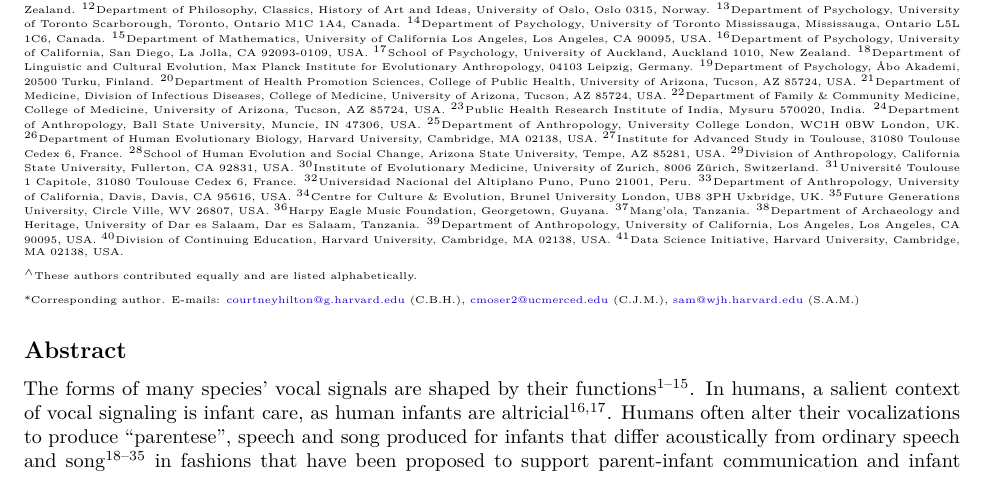
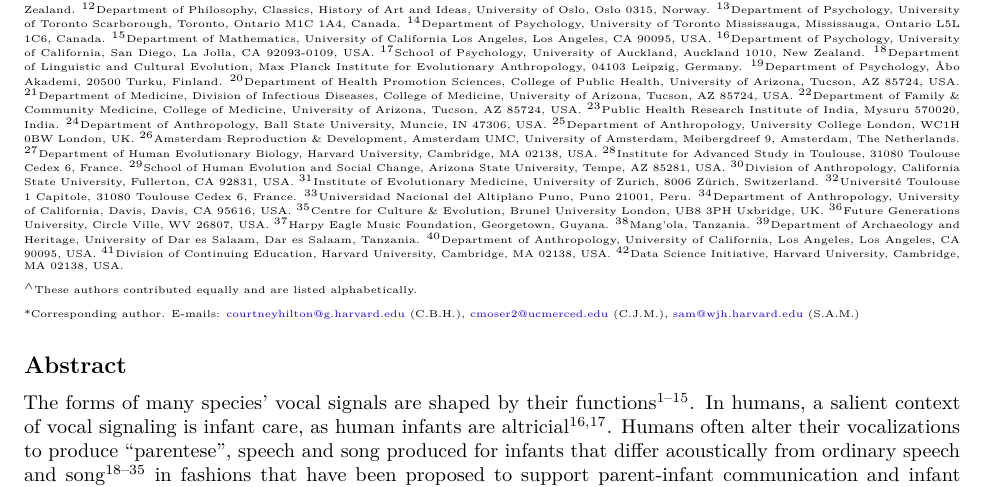
Before and after one commit to themusiclab/infant-speech-song, an R Markdown document (writing/manuscript.Rmd): part of page 1 of 38, cut so that both start at the same text. Rendered offline with R 4.5, knitr and Pandoc, then LaTeX, with nearby package versions; some code elsewhere in the file could not run offline; column names are cleaned by a stand-in for the janitor package.

Commit message:
add Sarai's new affiliation

```diff
--- a/writing/manuscript.Rmd
+++ b/writing/manuscript.Rmd
@@ -145,22 +145,23 @@ Courtney B. Hilton$^{1,\wedge,\ast}$, Cody J. Moser$^{1,2,\wedge,\ast}$, Mila Be
 ^23^Public Health Research Institute of India, Mysuru 570020, India.
 ^24^Department of Anthropology, Ball State University, Muncie, IN 47306, USA.
 ^25^Department of Anthropology, University College London, WC1H 0BW London, UK.
-^26^Department of Human Evolutionary Biology, Harvard University, Cambridge, MA 02138, USA.
-^27^Institute for Advanced Study in Toulouse, 31080 Toulouse Cedex 6, France.
-^28^School of Human Evolution and Social Change, Arizona State University, Tempe, AZ 85281, USA.
-^29^Division of Anthropology, California State University, Fullerton, CA 92831, USA.
-^30^Institute of Evolutionary Medicine, University of Zurich, 8006 Zürich, Switzerland.
-^31^Université Toulouse 1 Capitole, 31080 Toulouse Cedex 6, France.
-^32^Universidad Nacional del Altiplano Puno, Puno 21001, Peru.
-^33^Department of Anthropology, University of California, Davis, Davis, CA 95616, USA.
-^34^Centre for Culture & Evolution, Brunel University London, UB8 3PH Uxbridge, UK.
-^35^Future Generations University, Circle Ville, WV 26807, USA.
-^36^Harpy Eagle Music Foundation, Georgetown, Guyana.
-^37^Mang'ola, Tanzania.
-^38^Department of Archaeology and Heritage, University of Dar es Salaam, Dar es Salaam, Tanzania.
-^39^Department of Anthropology, University of California, Los Angeles, Los Angeles, CA 90095, USA.
-^40^Division of Continuing Education, Harvard University, Cambridge, MA 02138, USA.
-^41^Data Science Initiative, Harvard University, Cambridge, MA 02138, USA.
+^26^Amsterdam Reproduction & Development, Amsterdam UMC, University of Amsterdam, Meibergdreef 9, Amsterdam, The Netherlands.
+^27^Department of Human Evolutionary Biology, Harvard University, Cambridge, MA 02138, USA.
+^28^Institute for Advanced Study in Toulouse, 31080 Toulouse Cedex 6, France.
+^29^School of Human Evolution and Social Change, Arizona State University, Tempe, AZ 85281, USA.
+^30^Division of Anthropology, California State University, Fullerton, CA 92831, USA.
+^31^Institute of Evolutionary Medicine, University of Zurich, 8006 Zürich, Switzerland.
+^32^Université Toulouse 1 Capitole, 31080 Toulouse Cedex 6, France.
+^33^Universidad Nacional del Altiplano Puno, Puno 21001, Peru.
+^34^Department of Anthropology, University of California, Davis, Davis, CA 95616, USA.
+^35^Centre for Culture & Evolution, Brunel University London, UB8 3PH Uxbridge, UK.
+^36^Future Generations University, Circle Ville, WV 26807, USA.
+^37^Harpy Eagle Music Foundation, Georgetown, Guyana.
+^38^Mang'ola, Tanzania.
+^39^Department of Archaeology and Heritage, University of Dar es Salaam, Dar es Salaam, Tanzania.
+^40^Department of Anthropology, University of California, Los Angeles, Los Angeles, CA 90095, USA.
+^41^Division of Continuing Education, Harvard University, Cambridge, MA 02138, USA.
+^42^Data Science Initiative, Harvard University, Cambridge, MA 02138, USA.
 
 $^{\wedge}$These authors contributed equally and are listed alphabetically.
 
```
Also changed, not shown: writing/manuscript.Rmd (2 more changed lines).
